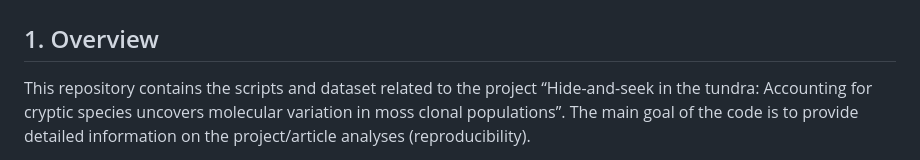
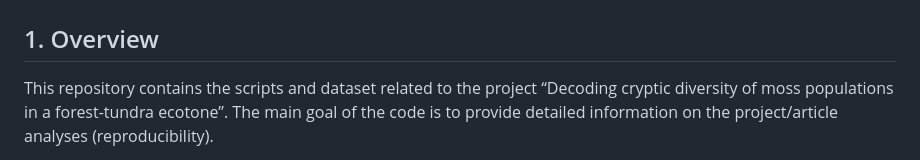
Before and after one commit to escolastico-ortizda/Cryptic_diversity_R_lanu, a Markdown page: README.md, the part around the change printed below. Rendered like a GitHub page.

```diff
--- a/README.md
+++ b/README.md
@@ -2,5 +2,5 @@
 # Population genetic structure and clonal analyses of _Racomitrium lanuginosum_ in the forest-tundra transition zone.
 
 ## 1. Overview
-This repository contains the scripts and dataset related to the project “Hide-and-seek in the tundra: Accounting for cryptic species uncovers molecular variation in moss clonal populations”. The main goal of the code is to provide detailed information on the project/article analyses (reproducibility).
+This repository contains the scripts and dataset related to the project “Decoding cryptic diversity of moss populations in a forest-tundra ecotone”. The main goal of the code is to provide detailed information on the project/article analyses (reproducibility).
 
```
Also changed, not shown: other parts of README.md (+1 -1 lines).
